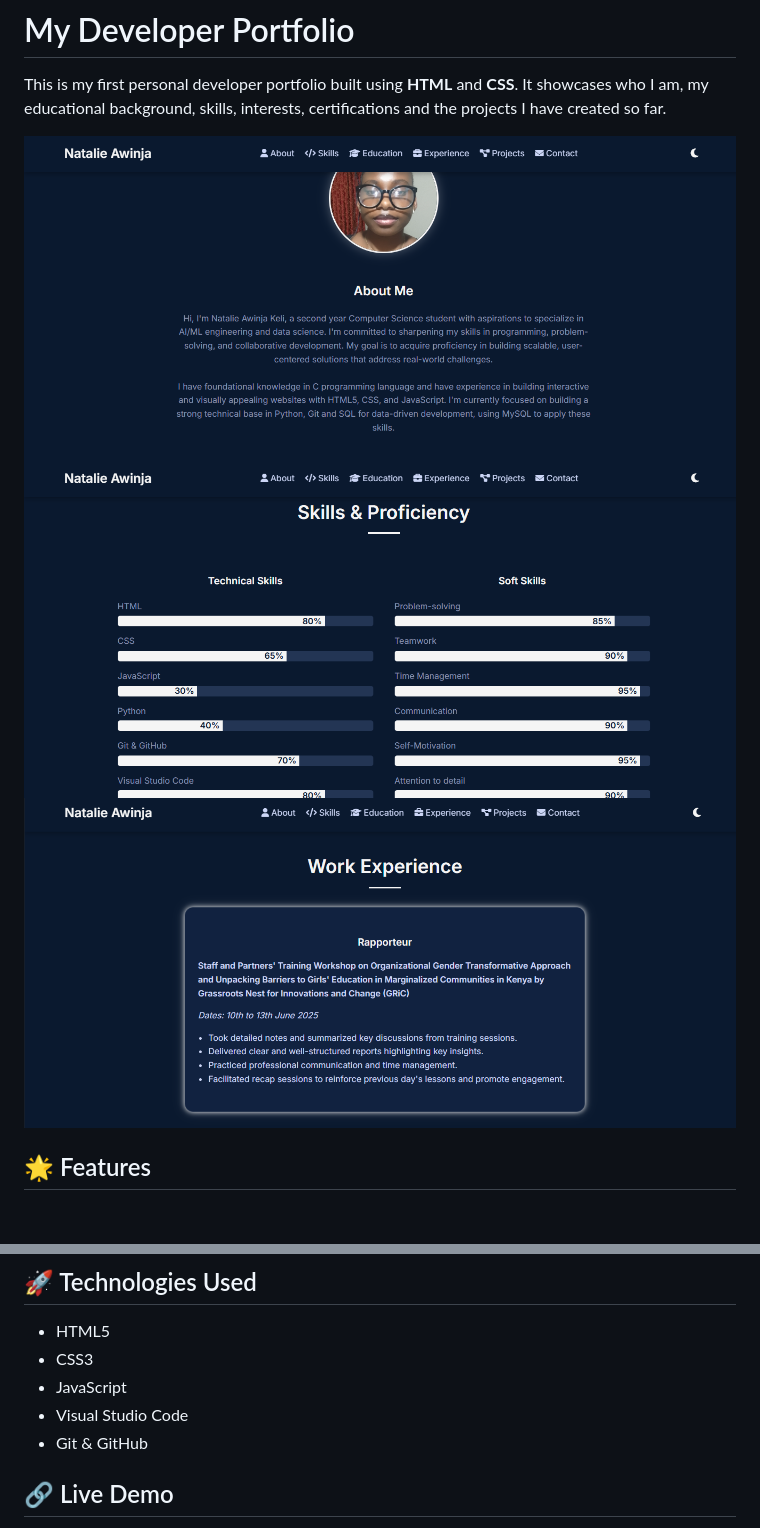
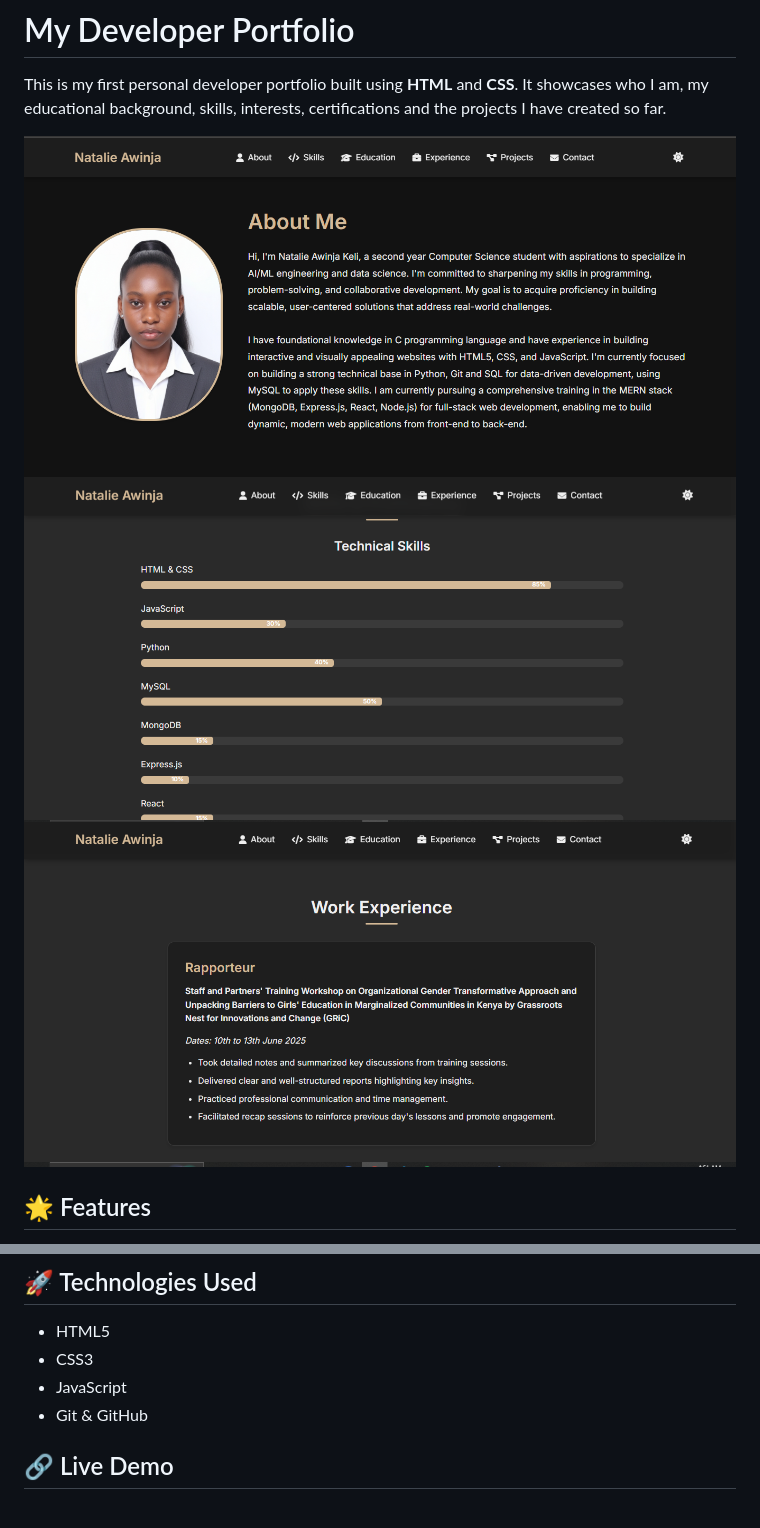
Before and after one commit to Keli281/my-portfolio, a Markdown page: Readme.md, 2 parts joined by grey strips. Rendered like a GitHub page; pictures changed too: media/portfolio-demo-1.png, media/portfolio-demo-2.png, media/portfolio-demo-3.png; blank space fills up the shorter version.

```diff
--- a/Readme.md
+++ b/Readme.md
@@ -37,7 +37,6 @@ portfolio/
 - HTML5
 - CSS3
 - JavaScript
-- Visual Studio Code
 - Git & GitHub
 
 ## 🔗 Live Demo
```
Also changed, not shown: media/natalie.jpg, 3 other files.
